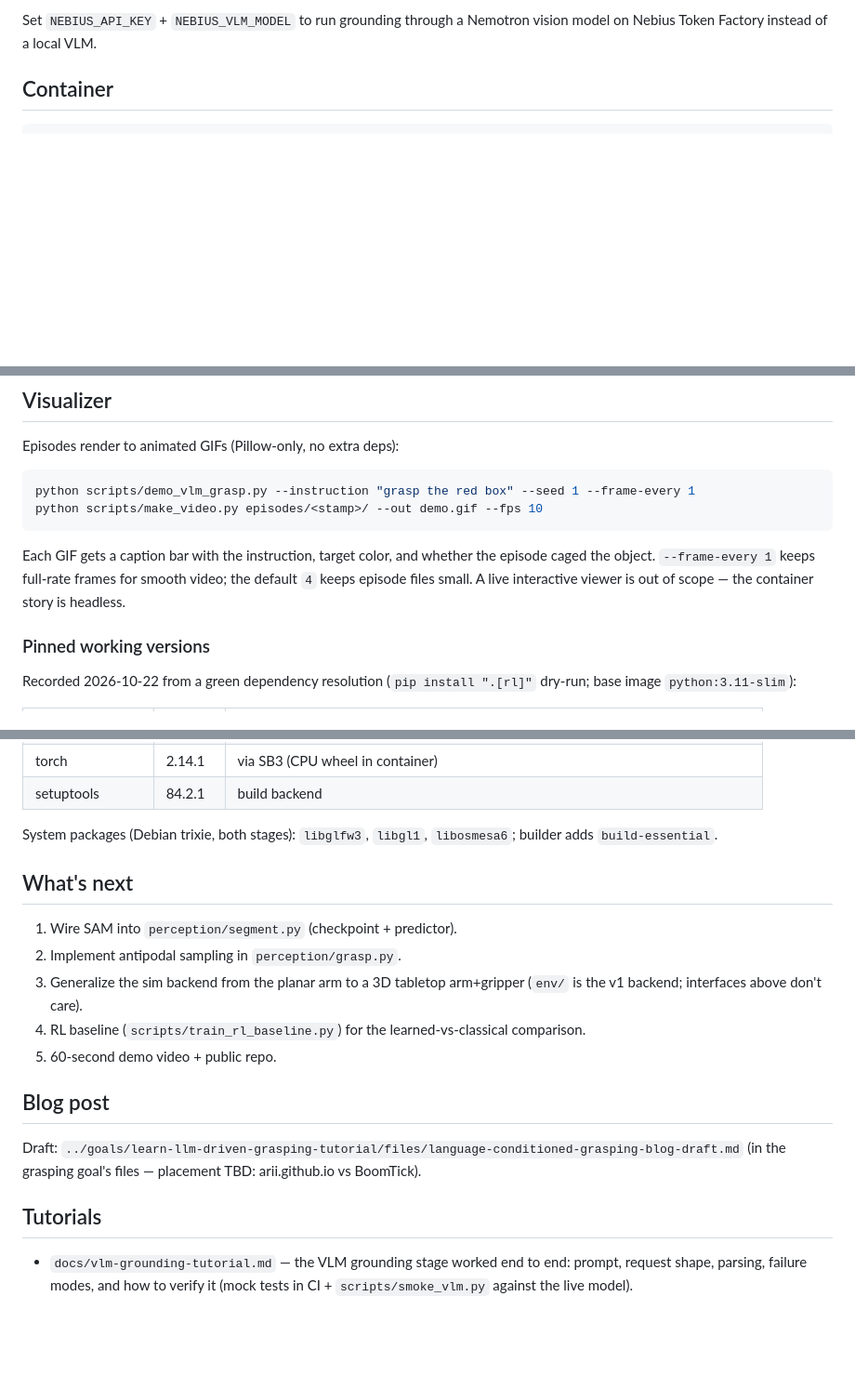
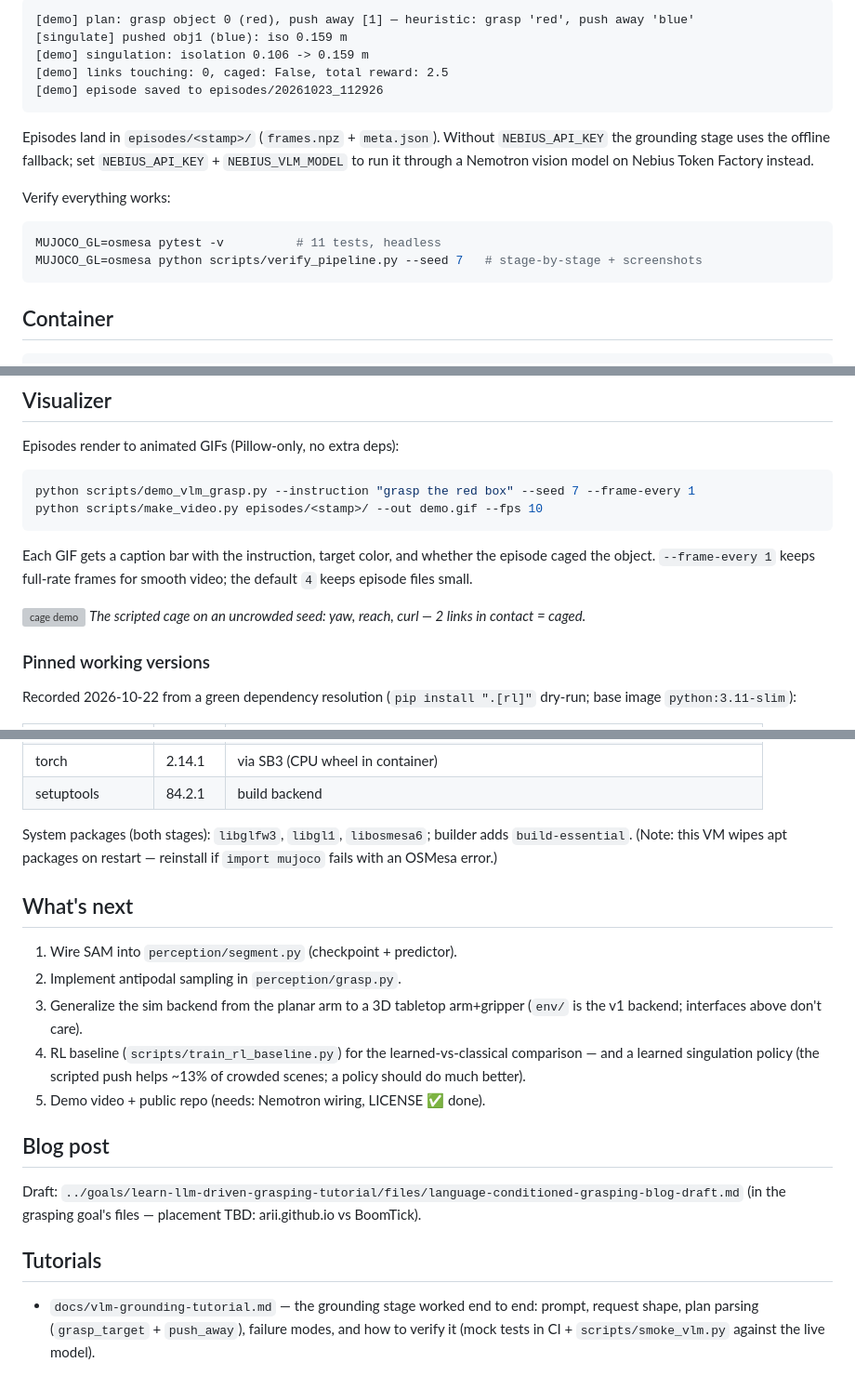
Before and after one commit to arii/muse, a Markdown page: projects/grasping-2026/README.md, 3 parts joined by grey strips. Shown at 93% size. GitHub-like rendering; blank space fills up the shorter version; grey boxes are pictures that could not be loaded.

Commit message:
Tutorial README: code walkthrough with pipeline diagram, labeled scene, demo GIFs (binaries follow separately)

````diff
--- a/projects/grasping-2026/README.md
+++ b/projects/grasping-2026/README.md
@@ -33,6 +104,23 @@ the grounding stage uses an offline color-matching fallback.
 
-Set `NEBIUS_API_KEY` + `NEBIUS_VLM_MODEL` to run grounding through a
-Nemotron vision model on Nebius Token Factory instead of a local VLM.
+```
+[demo] plan: grasp object 0 (red), push away [1] — heuristic: grasp 'red', push away 'blue'
+[singulate] pushed obj1 (blue): iso 0.159 m
+[demo] singulation: isolation 0.106 -> 0.159 m
+[demo] links touching: 0, caged: False, total reward: 2.5
+[demo] episode saved to episodes/20261023_112926
+```
+
+Episodes land in `episodes/<stamp>/` (`frames.npz` + `meta.json`). Without
+`NEBIUS_API_KEY` the grounding stage uses the offline fallback; set
+`NEBIUS_API_KEY` + `NEBIUS_VLM_MODEL` to run it through a Nemotron vision
+model on Nebius Token Factory instead.
+
+Verify everything works:
+
+```bash
+MUJOCO_GL=osmesa pytest -v          # 11 tests, headless
+MUJOCO_GL=osmesa python scripts/verify_pipeline.py --seed 7   # stage-by-stage + screenshots
+```
 
 ## Container
 
@@ -52,14 +140,17 @@ never baked into the image. Secrets go via `-e` (`NEBIUS_API_KEY`,
 Episodes render to animated GIFs (Pillow-only, no extra deps):
 
 ```bash
-python scripts/demo_vlm_grasp.py --instruction "grasp the red box" --seed 1 --frame-every 1
+python scripts/demo_vlm_grasp.py --instruction "grasp the red box" --seed 7 --frame-every 1
 python scripts/make_video.py episodes/<stamp>/ --out demo.gif --fps 10
 ```
 
 Each GIF gets a caption bar with the instruction, target color, and whether
 the episode caged the object. `--frame-every 1` keeps full-rate frames for
-smooth video; the default `4` keeps episode files small. A live interactive
-viewer is out of scope — the container story is headless.
+smooth video; the default `4` keeps episode files small.
+
+![cage demo](docs/img/cage-demo.gif)
+*The scripted cage on an uncrowded seed: yaw, reach, curl — 2 links in
+contact = caged.*
 
 ### Pinned working versions
 Recorded 2026-10-22 from a green dependency resolution
@@ -76,8 +167,9 @@ Recorded 2026-10-22 from a green dependency resolution
 | torch | 2.14.1 | via SB3 (CPU wheel in container) |
 | setuptools | 84.2.1 | build backend |
 
-System packages (Debian trixie, both stages): `libglfw3`, `libgl1`,
-`libosmesa6`; builder adds `build-essential`.
+System packages (both stages): `libglfw3`, `libgl1`, `libosmesa6`;
+builder adds `build-essential`. (Note: this VM wipes apt packages on
+restart — reinstall if `import mujoco` fails with an OSMesa error.)
 
 ## What's next
 
@@ -86,8 +178,9 @@ System packages (Debian trixie, both stages): `libglfw3`, `libgl1`,
 3. Generalize the sim backend from the planar arm to a 3D tabletop
    arm+gripper (`env/` is the v1 backend; interfaces above don't care).
 4. RL baseline (`scripts/train_rl_baseline.py`) for the learned-vs-classical
-   comparison.
-5. 60-second demo video + public repo.
+   comparison — and a learned singulation policy (the scripted push helps
+   ~13% of crowded scenes; a policy should do much better).
+5. Demo video + public repo (needs: Nemotron wiring, LICENSE ✅ done).
 
 ## Blog post
 
@@ -96,6 +189,7 @@ Draft: `../goals/learn-llm-driven-grasping-tutorial/files/language-conditioned-g
 
 ## Tutorials
 
-- `docs/vlm-grounding-tutorial.md` — the VLM grounding stage worked end to
-  end: prompt, request shape, parsing, failure modes, and how to verify it
-  (mock tests in CI + `scripts/smoke_vlm.py` against the live model).
+- `docs/vlm-grounding-tutorial.md` — the grounding stage worked end to end:
+  prompt, request shape, plan parsing (`grasp_target` + `push_away`),
+  failure modes, and how to verify it (mock tests in CI +
+  `scripts/smoke_vlm.py` against the live model).
````
Also changed, not shown: other parts of projects/grasping-2026/README.md (+87 -16 lines).
